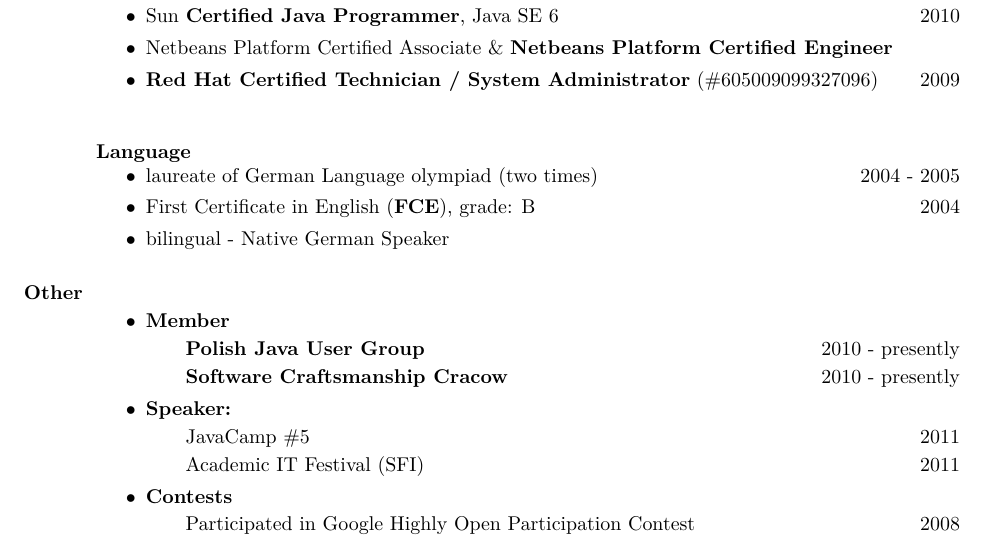
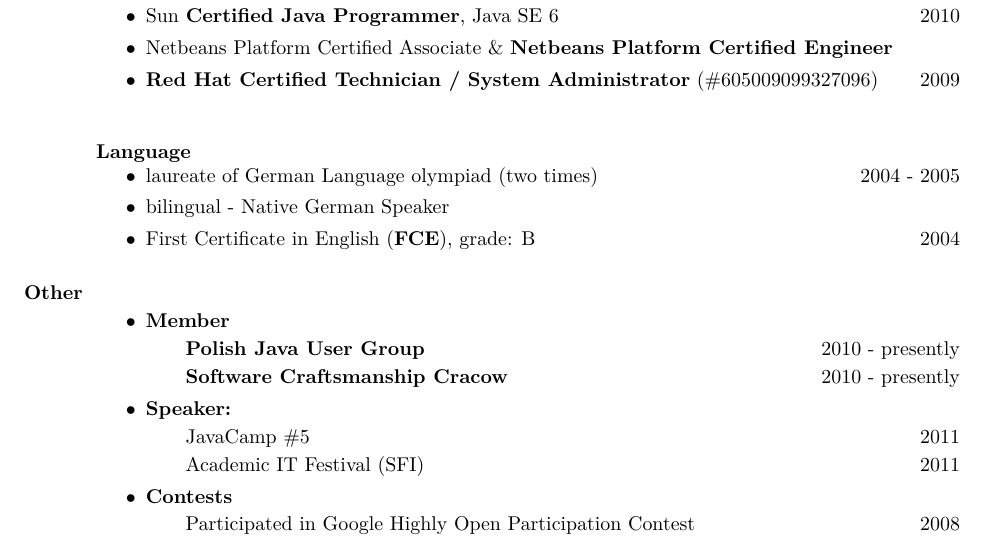
Before and after one commit to ktoso/cv, a LaTeX CV (konrad_malawski_cv.tex): part of page 2 of 2, cut so that both start at the same text. The pictures show the PDF file konrad_malawski_cv.pdf that the author committed with the source.

Commit message:
ordering languages better

```diff
--- a/konrad_malawski_cv.tex
+++ b/konrad_malawski_cv.tex
@@ -110,8 +110,8 @@
 {\bf Language}
 \begin{itemize}
  \item laureate of German Language olympiad (two times) \hfill 2004 - 2005
+ \item bilingual - Native German Speaker
  \item First Certificate in English (\textbf{FCE}), grade: B \hfill 2004
- \item bilingual - Native German Speaker
 \end{itemize}
 
 \section{Other}
```
Also changed, not shown: konrad_malawski_cv.pdf.
